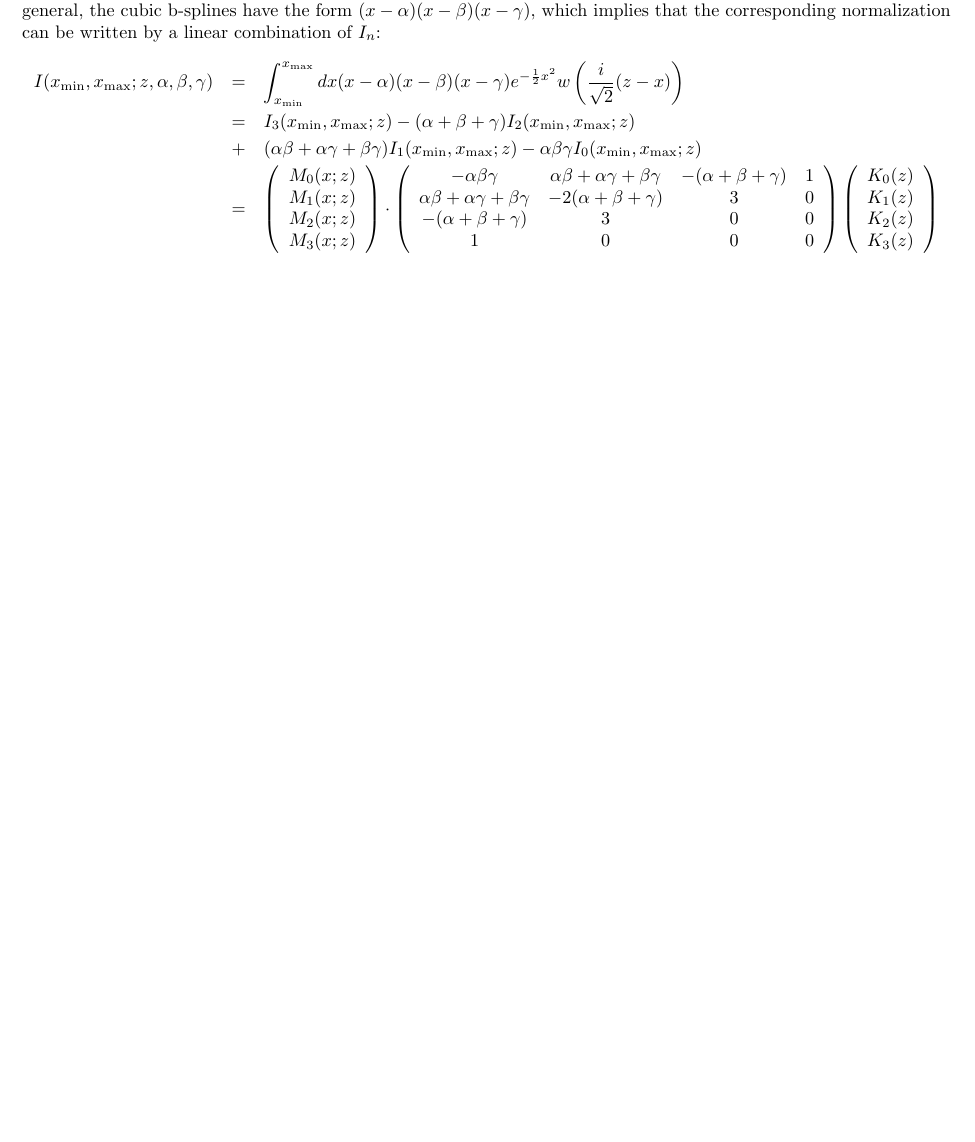
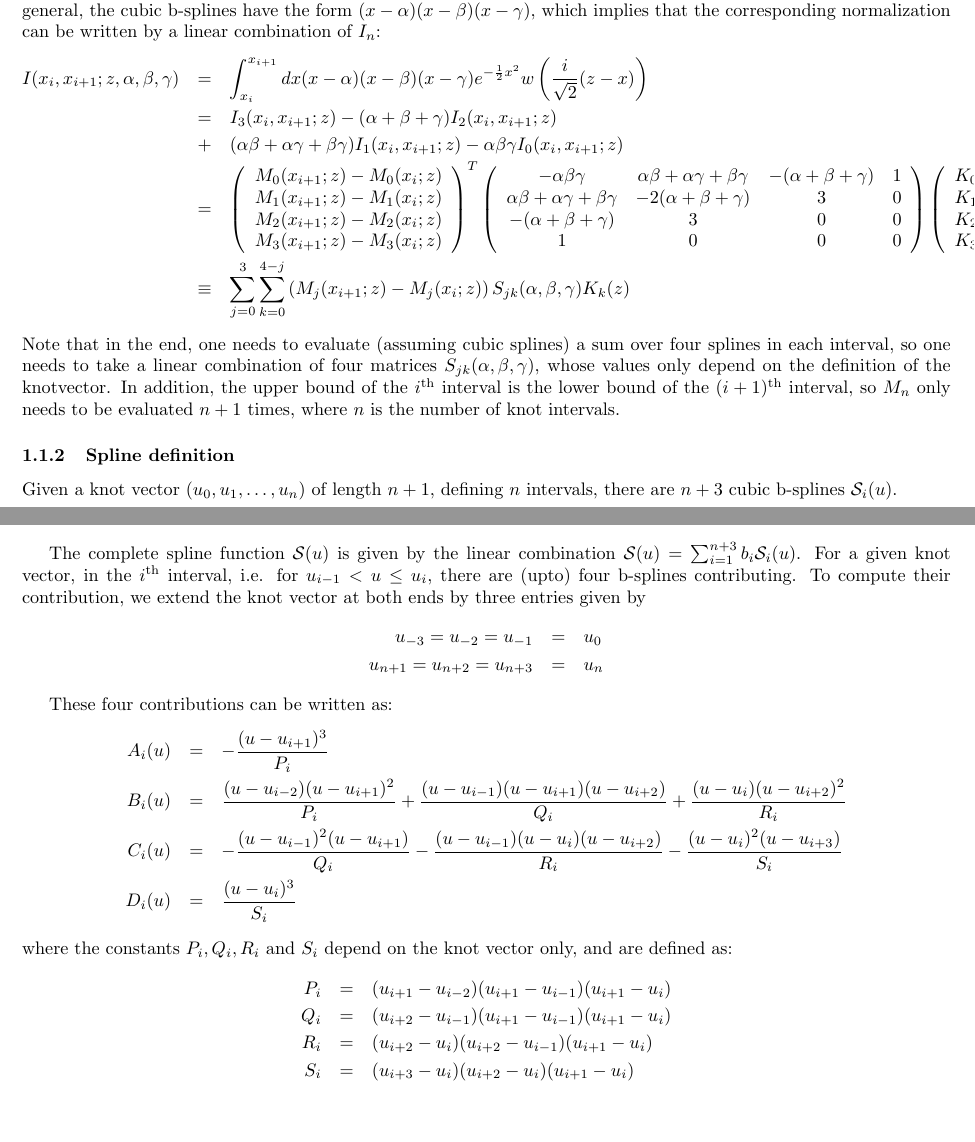
Before and after one commit to GerhardRaven/P2VV, a LaTeX document (jpsiphi.tex): part of page 4 of 18 before the commit and two parts of pages 4 and 5 of 20 after it, the two joined at a grey line, cut so that both start at the same text, the shorter picture padded with empty space. Compiled offline with pdfLaTeX.

Commit message:
update cubic spline text + code

```diff
--- a/jpsiphi.tex
+++ b/jpsiphi.tex
@@ -255,29 +253,62 @@ At this point, we return to the original problem of the normalization of cubic b
 In general, the cubic b-splines have the form $(x-\alpha)(x-\beta)(x-\gamma)$, which implies that the corresponding
 normalization can be written by a linear combination of $I_n$:
 \begin{eqnarray*}
-I(x_\mathrm{min},x_\mathrm{max};z,\alpha,\beta,\gamma) &=&
-  \int_{x_\mathrm{min}}^{x_\mathrm{max}} dx (x-\alpha)(x-\beta)(x-\gamma)  e^{-\frac{1}{2}x^2} w\left( \frac{i}{\sqrt{2}}(z-x) \right)
-\\ &=& I_3(x_\mathrm{min},x_\mathrm{max};z)
-    -  (\alpha+\beta+\gamma) I_2(x_\mathrm{min},x_\mathrm{max};z)
-\\ &+& (\alpha\beta+\alpha\gamma+\beta\gamma) I_1(x_\mathrm{min},x_\mathrm{max};z)
-    -  \alpha\beta\gamma I_0(x_\mathrm{min},x_\mathrm{max};z)
-%\\ &=& \left[K_3(z) -(\alpha+\beta+\gamma) K_2(z)  +(\alpha\beta+\alpha\gamma+\beta\gamma) K_1(z)-\alpha\beta\gamma  K_0(z) \right]\;\; \left. M_0(x;z) \right|_{x_\mathrm{min}}^{x_\mathrm{max}}
-%\\ &+& \left[3K_2(z) -2(\alpha+\beta+\gamma) K_1(z) +(\alpha\beta+\alpha\gamma+\beta\gamma) K_0(z)\right]\;\;  \left. M_1(x;z) \right|_{x_\mathrm{min}}^{x_\mathrm{max}}
-%\\ &+& \left[3K_1(z) -(\alpha+\beta+\gamma) K_0(z) \right]\;\; \left. M_2(x,z) \right|_{x_\mathrm{min}}^{x_\mathrm{max}}
-%\\ &+& K_0(z) \;\;\left. M_3 (x;z) \right|_{x_\mathrm{min}}^{x_\mathrm{max}}
+I(x_i,x_{i+1};z,\alpha,\beta,\gamma) &=&
+  \int_{x_i}^{x_{i+1}} dx (x-\alpha)(x-\beta)(x-\gamma)  e^{-\frac{1}{2}x^2} w\left( \frac{i}{\sqrt{2}}(z-x) \right)
+\\ &=& I_3(x_i,x_{i+1};z)
+    -  (\alpha+\beta+\gamma) I_2(x_i,x_{i+1};z)
+\\ &+& (\alpha\beta+\alpha\gamma+\beta\gamma) I_1(x_i,x_{i+1};z)
+    -  \alpha\beta\gamma I_0(x_i,x_{i+1};z)
 \\ &=&
-       \left(\begin{array}{c} M_0(x;z) \\ M_1(x;z) \\ M_2(x;z) \\ M_3(x;z) \end{array}\right)
-\cdot \left(\begin{array}{cccc}
+       \left(\begin{array}{c} M_0(x_{i+1};z)-M_0(x_i;z) \\ M_1(x_{i+1};z)-M_1(x_i;z) \\ M_2(x_{i+1};z)-M_2(x_i;z) \\ M_3(x_{i+1};z)-M_3(x_i;z) \end{array}\right)^T
+      \left(\begin{array}{cccc}
                    -\alpha\beta\gamma                     & \alpha\beta+\alpha\gamma+\beta\gamma & -(\alpha+\beta+\gamma)  &  1
                \\  \alpha\beta+\alpha\gamma+\beta\gamma   &              -2(\alpha+\beta+\gamma) &                      3  &  0
                \\  -(\alpha+\beta+\gamma)                 &                                    3 &                      0  &  0
                \\  1                                      &                                    0 &                      0  &  0
                \end{array}\right)
        \left(\begin{array}{c} K_0(z) \\ K_1(z) \\ K_2(z) \\ K_3(z) \end{array} \right)
+\\ &\equiv& \sum_{j=0}^3 \sum_{k=0}^{4-j} \left( M_j(x_{i+1};z)-M_j(x_i;z)\right) S_{jk}(\alpha,\beta,\gamma) K_k(z)
+\end{eqnarray*}
+Note that in the end, one needs to evaluate (assuming cubic splines) a sum over four splines in each interval, so one
+needs to take a linear combination of four matrices $S_{jk}(\alpha,\beta,\gamma)$, whose values only depend on the definition
+of the knotvector.  In addition, the upper bound of the $i^\mathrm{th}$ interval is the lower bound of
+the $(i+1)^\mathrm{th}$ interval, so $M_n$ only needs to be evaluated $n+1$ times, where $n$ is the number of knot intervals.
+
+\subsubsection{Spline definition}
+
+
+Given a knot vector $(u_0,u_1,\dots,u_n)$ of length $n+1$, defining $n$ intervals, there are $n+3$ cubic b-splines $\mathcal{S}_i(u)$.
+
+The complete spline function $ \mathcal{S}(u)$ is given by the linear combination $\mathcal{S}(u)= \sum_{i=1}^{n+3} b_i  \mathcal{S}_i(u)$.
+For a given knot vector, in the $i^\mathrm{th}$ interval, i.e. for $u_{i-1}<  u\le u_i$, there are (upto) four b-splines contributing. To
+compute their contribution, we extend the knot vector at both ends by three entries given by
+\begin{eqnarray*}
+ u_{-3}=u_{-2}=u_{-1}&=&u_0
+\\ u_{n+1}=u_{n+2}=u_{n+3}&=&u_n
+\end{eqnarray*}
+
+
+These
+four contributions can be written as:
+\begin{eqnarray*}
+     A_i(u) &=& -\frac{(u-u_{i+1})^3}{P_i}
+\\   B_i(u) &=&  \frac{(u-u_{i-2})(u-u_{i+1})^2 }{P_i} + \frac{ (u-u_{i-1})(u-u_{i+1})(u-u_{i+2}) }{Q_i} + \frac{ (u-u_i)(u-u_{i+2})^2 }{R_i}
+\\   C_i(u) &=& -\frac{(u-u_{i-1})^2(u-u_{i+1}) }{Q_i} - \frac{ (u-u_{i-1})(u-u_i )(u-u_{i+2}) }{R_i} - \frac{ (u-u_i)^2(u-u_{i+3}) }{S_i}
+\\   D_i(u) &=&  \frac{(u-u_i)^3 }{S_i}
+\end{eqnarray*}
+where the constants $P_i,Q_i,R_i$ and $S_i$ depend on the knot vector only, and are defined as:
+\begin{eqnarray*}
+    P_i &=&(u_{i+1}-u_{i-2})(u_{i+1}-u_{i-1})(u_{i+1}-u_i)
+\\  Q_i &=&(u_{i+2}-u_{i-1})(u_{i+1}-u_{i-1})(u_{i+1}-u_i)
+\\  R_i &=&(u_{i+2}-u_{i  })(u_{i+2}-u_{i-1})(u_{i+1}-u_i)
+\\  S_i &=&(u_{i+3}-u_{i  })(u_{i+2}-u_{i  })(u_{i+1}-u_i)
 \end{eqnarray*}
 
 
 
+
+\pagebreak
 \subsection{Flavour tagging}
 
 Let us start by introducing the following short-hand notation. One can write the
```
Also changed, not shown: jpsiphi.tex (8 more changed lines), 1 other file.
